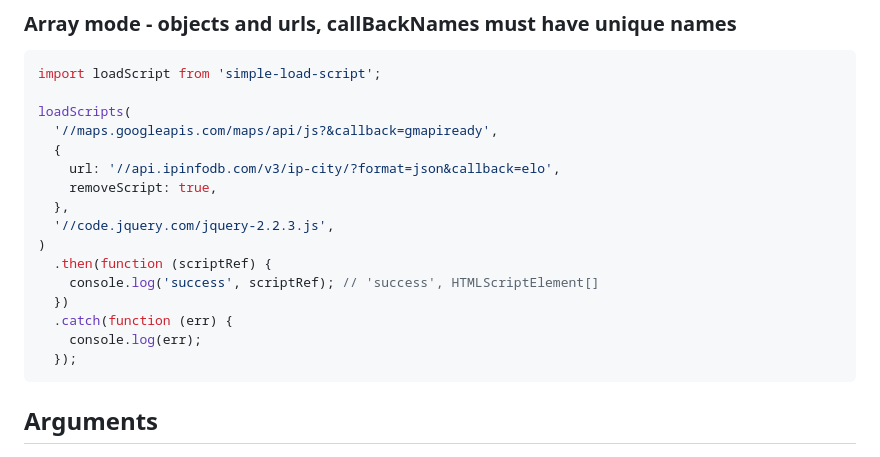
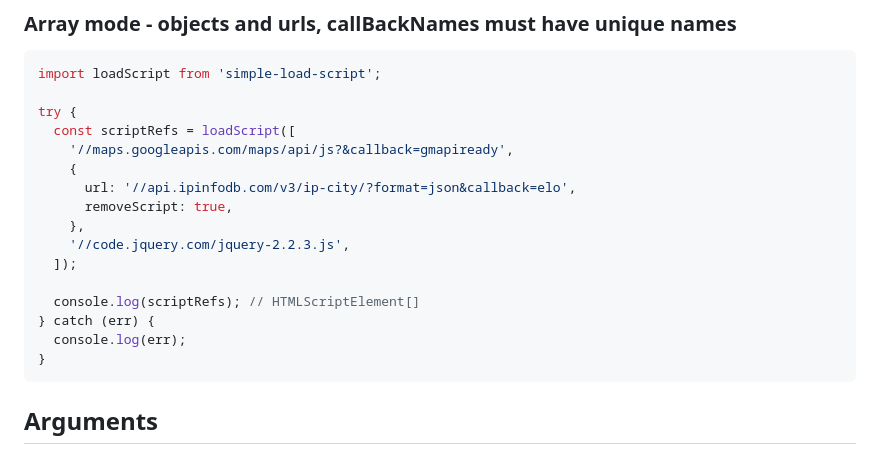
Before and after one commit to tomek-f/simple-load-script, a Markdown page: README.md, the part around one of its changes. Drawn GitHub-style.

````diff
--- a/README.md
+++ b/README.md
@@ -109,20 +109,20 @@ loadScripts({
 ```js
 import loadScript from 'simple-load-script';
 
-loadScripts(
-  '//maps.googleapis.com/maps/api/js?&callback=gmapiready',
-  {
-    url: '//api.ipinfodb.com/v3/ip-city/?format=json&callback=elo',
-    removeScript: true,
-  },
-  '//code.jquery.com/jquery-2.2.3.js',
-)
-  .then(function (scriptRef) {
-    console.log('success', scriptRef); // 'success', HTMLScriptElement[]
-  })
-  .catch(function (err) {
-    console.log(err);
-  });
+try {
+  const scriptRefs = loadScript([
+    '//maps.googleapis.com/maps/api/js?&callback=gmapiready',
+    {
+      url: '//api.ipinfodb.com/v3/ip-city/?format=json&callback=elo',
+      removeScript: true,
+    },
+    '//code.jquery.com/jquery-2.2.3.js',
+  ]);
+
+  console.log(scriptRefs); // HTMLScriptElement[]
+} catch (err) {
+  console.log(err);
+}
 ```
 
 ## Arguments
````
Also changed, not shown: other parts of README.md (+29 -29 lines).
